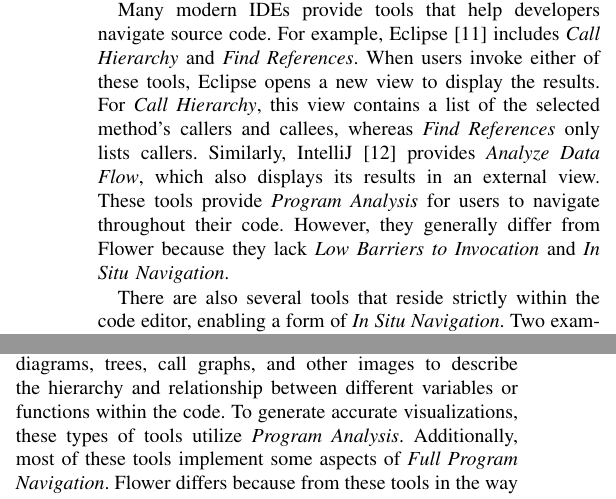
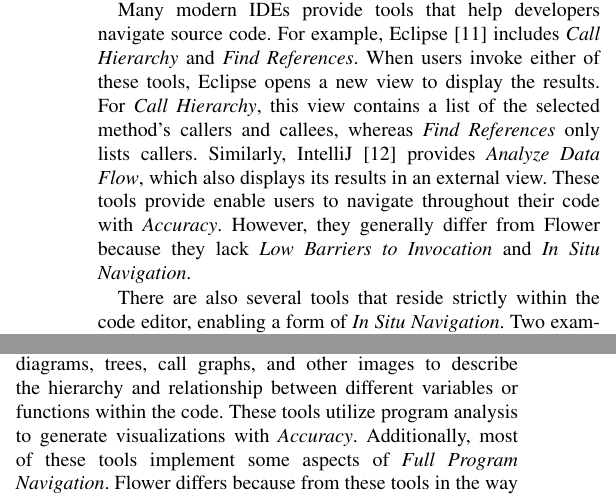
Before and after one commit to DeveloperLiberationFront/Program-Navigation-Plugin, a LaTeX paper (progNav Paper/progNav Paper.tex): two parts of the columns of page 2 of 5, joined at a grey line, cut so that both start at the same text. Compiled offline with pdfLaTeX; a missing font is replaced by an installed copy or a similar font; a LaTeX package or settings file that is missing is left out.

Commit message:
Typo and rename "Program Analysis" principle to "Accuracy"

```diff
--- a/progNav Paper/progNav Paper.tex
+++ b/progNav Paper/progNav Paper.tex
@@ -175,14 +174,14 @@ Flower displays its results within the code to enable in situ navigation.
 \section{Related Work}
 %Summary of related work, including a table evaluating existing %tools on various design principles.
 %Spoiler alert, none of the tools satisfy all of the principles.
-Here we discuss some of the existing tools that help developers navigate code. We also relate the existing tools back to Design Principles Described in Section \ref{DesignPrinciples}.
+Here we discuss some of the existing tools that help developers navigate code. We also relate the existing tools back to Design Principles described in Section \ref{DesignPrinciples}.
 
 Many modern IDEs provide tools that help developers navigate source code.
 For example, Eclipse~\cite{Eclipse} includes \emph{Call Hierarchy} and \emph{Find References}.
 When users invoke either of these tools, Eclipse opens a new view to display the results.
 For \emph{Call Hierarchy}, this view contains a list of the selected method's callers and callees, whereas \emph{Find References} only lists callers.
 Similarly, IntelliJ~\cite{IntelliJ} provides \emph{Analyze Data Flow}, which also displays its results in an external view.
-These tools provide \textit{Program Analysis} for users to navigate throughout their code.
+These tools provide enable users to navigate throughout their code with \textit{Accuracy}.
 However, they generally differ from Flower because they lack \textit{Low Barriers to Invocation} and \textit{In Situ Navigation}.
 
 There are also several tools that reside strictly within the code editor, enabling a form of \textit{In Situ Navigation}.
@@ -196,7 +195,7 @@ However, they do not perform \textit{Program Analysis} or enable \textit{Full Pr
 
 Many other tools help developers navigate code by representing the code graphically and allowing developers to navigate those graphs~\cite{CodeBubbles,CodeCanvas,CodeSurfer,Dora,Reacher,Relo,Whyline}.
 These works provide various views of control flow graphs, class and UML-like diagrams, trees, call graphs, and other images to describe the hierarchy and relationship between different variables or functions within the code.
-To generate accurate visualizations, these types of tools utilize \textit{Program Analysis}.
+These tools utilize program analysis to generate visualizations with \textit{Accuracy}.
 Additionally, most of these tools implement some aspects of \textit{Full Program Navigation}.
 Flower differs because from these tools in the way it presents results (\textit{In Situ Navigation}) and because it has \textit{Low Barriers to Invocation}.
 
```
Also changed, not shown: progNav Paper/progNav Paper.tex (15 more changed lines).
